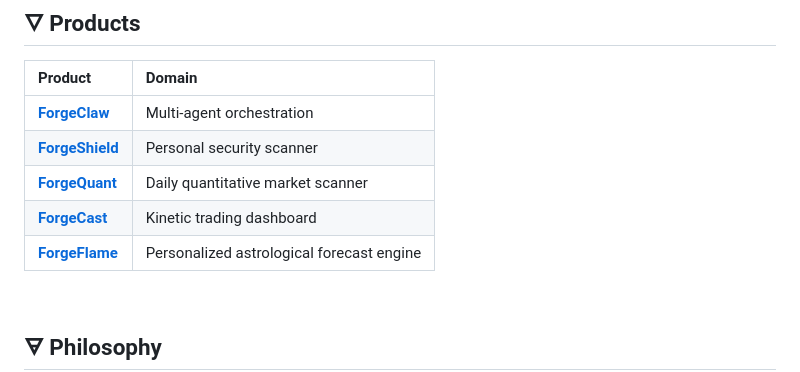
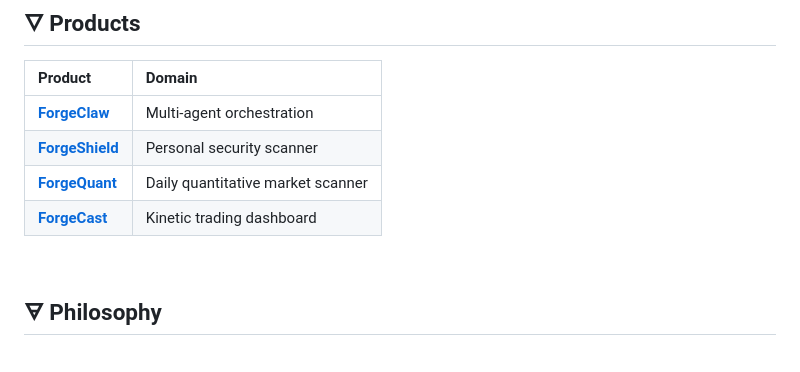
Before and after one commit to GreyforgeLabs/Greyforgelabs, a Markdown page: README.md, the part around the change. Rendered like a GitHub page.

Commit message:
docs: remove ForgeFlame from profile README

```diff
--- a/README.md
+++ b/README.md
@@ -71,7 +71,6 @@ Self-hosted, minimal, built for operators. If it doesn't need to be closed, it s
 | **[ForgeShield](https://greyforge.tech/store/forgeshield)** | Personal security scanner |
 | **[ForgeQuant](https://greyforge.tech/store/forgequant)** | Daily quantitative market scanner |
 | **[ForgeCast](https://greyforge.tech/store/forgecast)** | Kinetic trading dashboard |
-| **[ForgeFlame](https://greyforge.tech/store/forgeflame)** | Personalized astrological forecast engine |
 
 <br>
 
```
